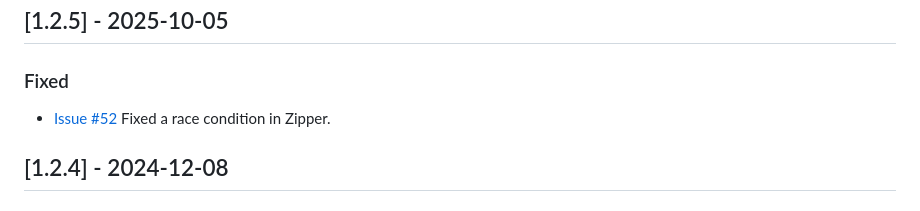
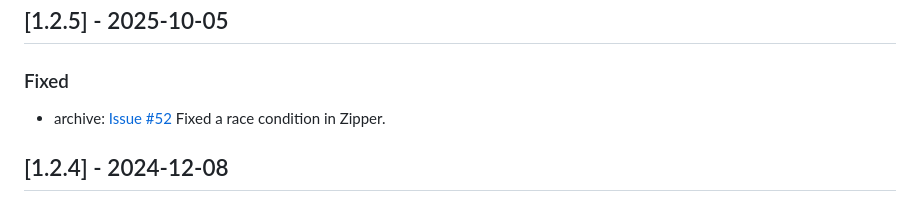
Before and after one commit to codedread/bitjs, a Markdown page: CHANGELOG.md, the part around the change. GitHub-like rendering.

Commit message:
update changelog

```diff
--- a/CHANGELOG.md
+++ b/CHANGELOG.md
@@ -6,7 +6,7 @@ All notable changes to this project will be documented in this file.
 
 ### Fixed
 
-- [Issue #52](https://github.com/codedread/bitjs/issues/47) Fixed a race condition in Zipper.
+- archive: [Issue #52](https://github.com/codedread/bitjs/issues/47) Fixed a race condition in Zipper.
 
 ## [1.2.4] - 2024-12-08
 
```
